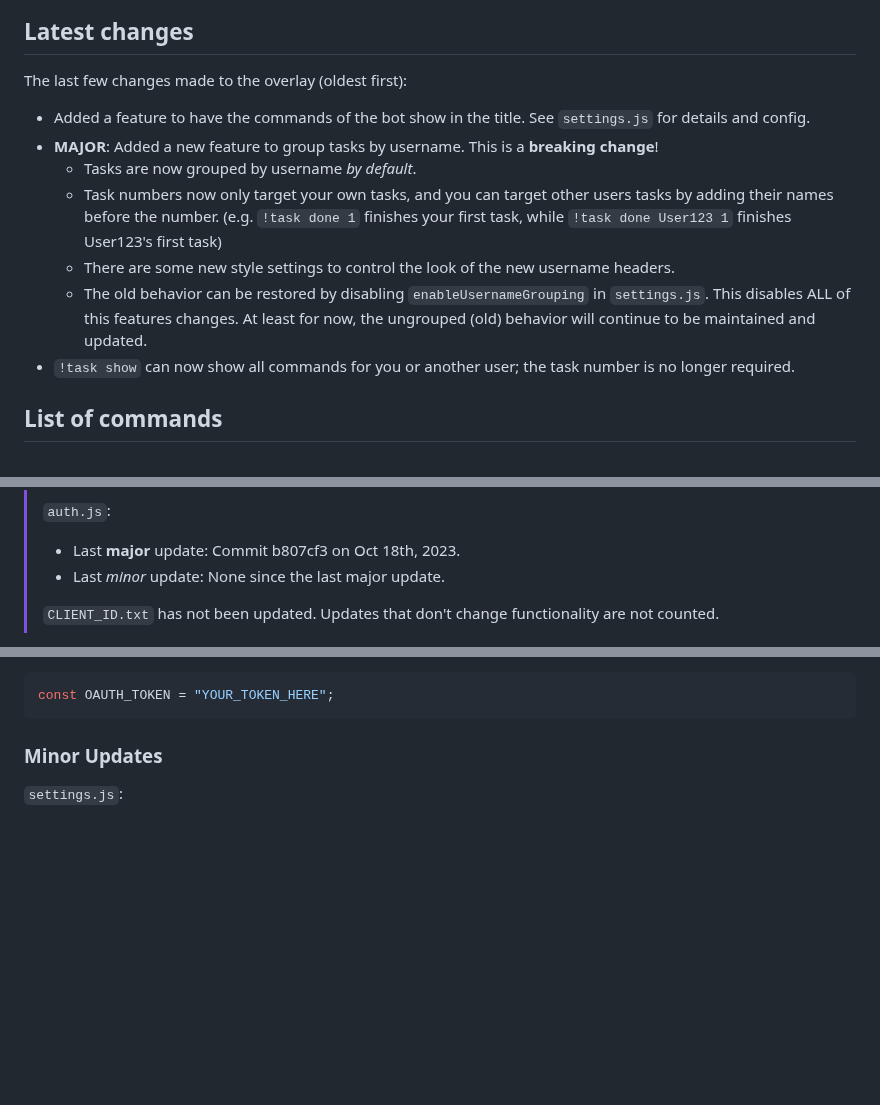
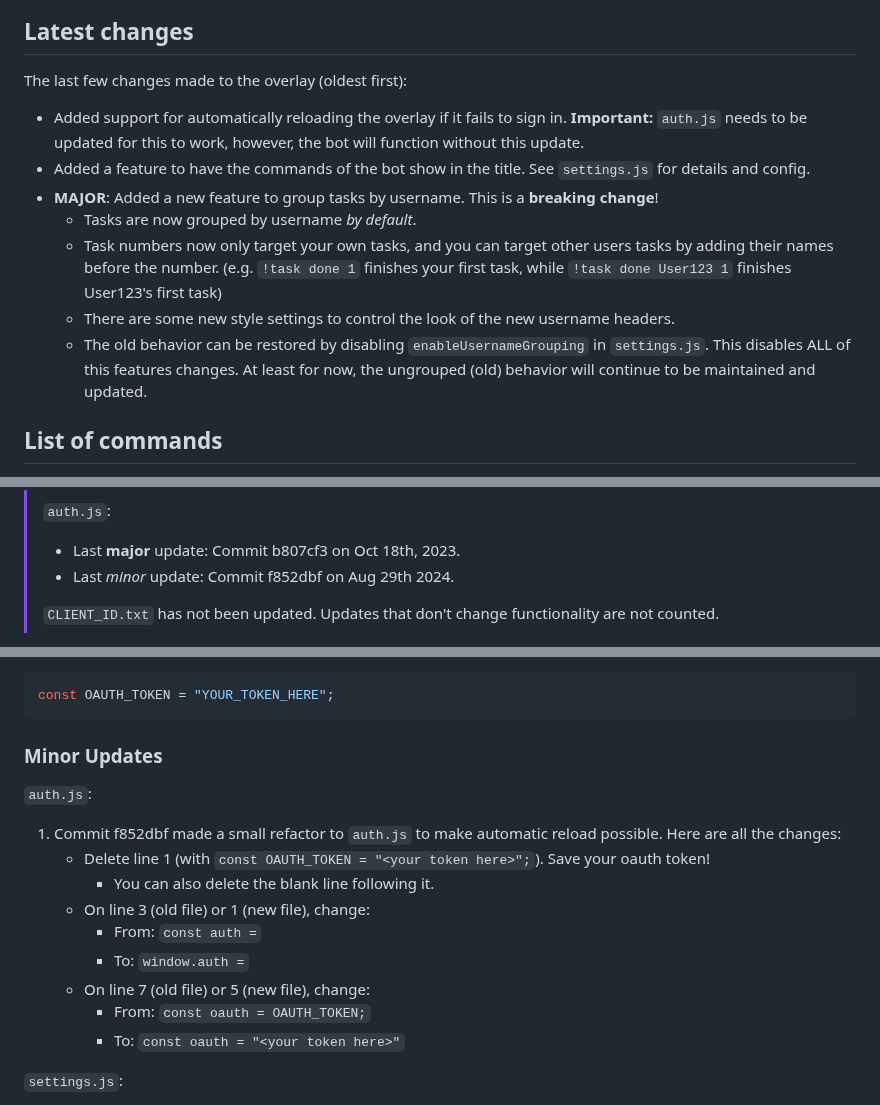
Before and after one commit to DamienPup/TwitchChat-To-Do-List, a Markdown page: README.md, 3 parts joined by grey strips. Rendered like a GitHub page; blank space fills up the shorter version.

Commit message:
chore: Update README.md
- Cycled the new features list
- Updated auth.js minor update commit/date
- Added auth.js to the minor updates section

````diff
--- a/README.md
+++ b/README.md
@@ -17,13 +17,13 @@ Inspired by [liyunze-coding/Chat-Task-Tic-Overlay](https://github.com/liyunze-co
 ## Latest changes
 
 The last few changes made to the overlay (oldest first):
+- Added support for automatically reloading the overlay if it fails to sign in. **Important:** `auth.js` needs to be updated for this to work, however, the bot will function without this update.
 - Added a feature to have the commands of the bot show in the title. See `settings.js` for details and config.
 - **MAJOR**: Added a new feature to group tasks by username. This is a **breaking change**!
   - Tasks are now grouped by username *by default*.
   - Task numbers now only target your own tasks, and you can target other users tasks by adding their names before the number. (e.g. `!task done 1` finishes your first task, while `!task done User123 1` finishes User123's first task)
   - There are some new style settings to control the look of the new username headers.
   - The old behavior can be restored by disabling `enableUsernameGrouping` in `settings.js`. This disables ALL of this features changes. At least for now, the ungrouped (old) behavior will continue to be maintained and updated.
-- `!task show` can now show all commands for you or another user; the task number is no longer required.
 
 ## List of commands
 
@@ -87,7 +87,7 @@ By default everyone can use `help`, `credits` and `github`, `show` and `add` tas
 >
 > `auth.js`:
 >  - Last **major** update: Commit b807cf3 on Oct 18th, 2023.
->  - Last *minor* update: None since the last major update.
+>  - Last *minor* update: Commit f852dbf on Aug 29th 2024.
 >
 > `CLIENT_ID.txt` has not been updated. Updates that don't change functionality are not counted.
 
@@ -129,6 +129,17 @@ const OAUTH_TOKEN = "YOUR_TOKEN_HERE";
 
 ### Minor Updates
 
+`auth.js`:
+  1. Commit f852dbf made a small refactor to `auth.js` to make automatic reload possible. Here are all the changes:
+      - Delete line 1 (with ```const OAUTH_TOKEN = "<your token here>";```). Save your oauth token!
+         - You can also delete the blank line following it.
+      - On line 3 (old file) or 1 (new file), change:
+          - From: ```const auth =```
+          - To: ```window.auth =```
+      - On line 7 (old file) or 5 (new file), change:
+          - From: ```const oauth = OAUTH_TOKEN;```
+          - To: ```const oauth = "<your token here>"```
+
 `settings.js`:
   1. Commit 6c19327 made a small change to `settings.js`. If updating from commit a9191c9 or later, simply change line 120 of `settings.js`:
       - From: ```show: `${taskSyntax}`,```
````
